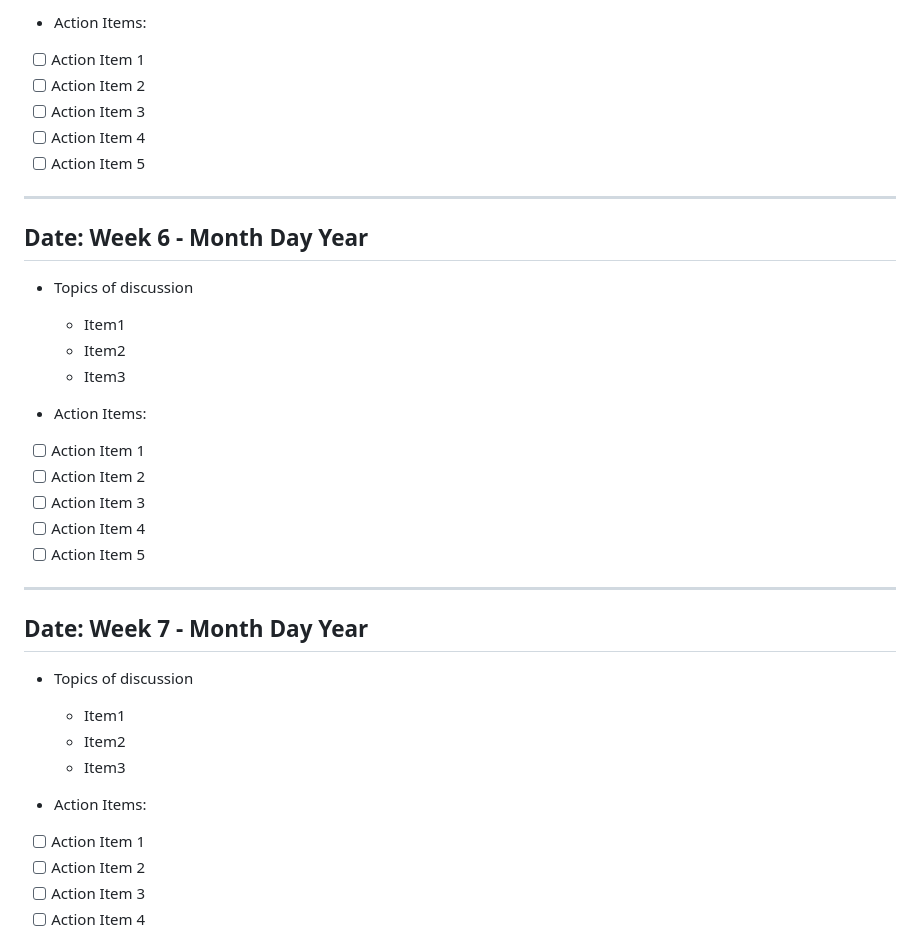
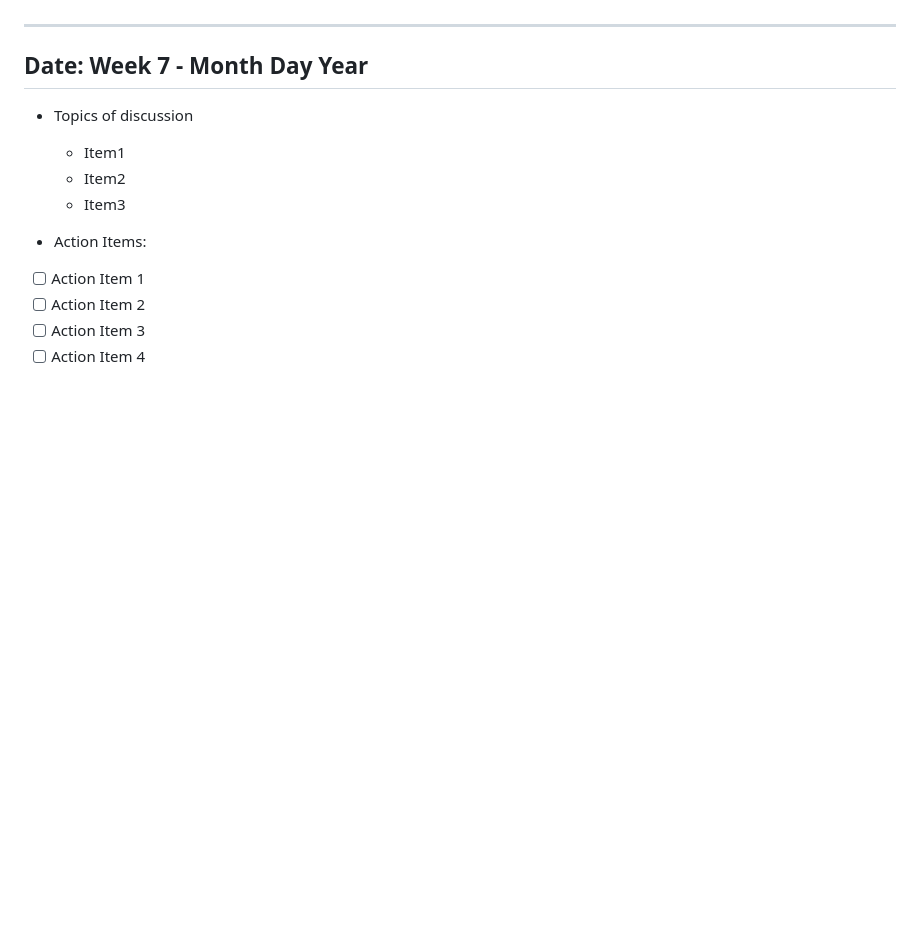
Before and after one commit to phanindra-max/fall-2025-group11, a Markdown page: reports/Progress_Report/Progress_Report.md, the part around the change printed below. GitHub-like rendering; blank space fills up the shorter version.

```diff
--- a/reports/Progress_Report/Progress_Report.md
+++ b/reports/Progress_Report/Progress_Report.md
@@ -63,25 +61,4 @@ Note: Use Markdown Cheat Sheet download in the directory as needed.
 
-- Action Items:
-
-* [ ] Action Item 1
-* [ ] Action Item 2
-* [ ] Action Item 3
-* [ ] Action Item 4
-* [ ] Action Item 5
----
-## Date: Week 6 - Month Day Year
-- Topics of discussion
-    - Item1
-    - Item2
-    - Item3
-
-- Action Items:
-
-* [ ] Action Item 1
-* [ ] Action Item 2
-* [ ] Action Item 3
-* [ ] Action Item 4
-* [ ] Action Item 5
 ---
 ## Date: Week 7 - Month Day Year
 - Topics of discussion
```
Also changed, not shown: other parts of reports/Progress_Report/Progress_Report.md (+22 -23 lines), reports/Progress_Report/RLGSSL_Implementation_Documentation.md (added, +205 -0 lines).
